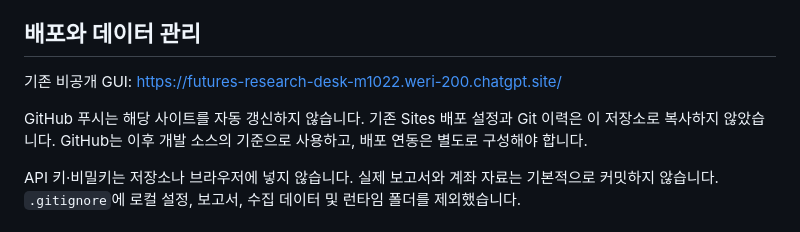
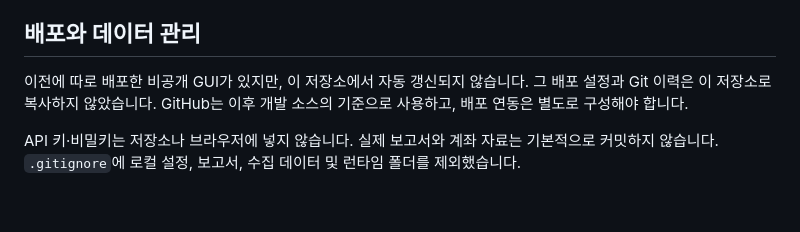
Before and after one commit to weri200/btc-agents-team, a Markdown page: README.md, the part around the change. Rendered like a GitHub page; blank space fills up the shorter version.

Commit message:
Drop the private GUI address from the README before the repo goes public
Co-Authored-By: Claude Opus 5.5 <noreply@anthropic.com>

```diff
--- a/README.md
+++ b/README.md
@@ -171,9 +171,7 @@ GPT 등 클라우드 모델은 연결 계획이 없으며, 시장 데이터를
 
 ## 배포와 데이터 관리
 
-기존 비공개 GUI: https://futures-research-desk-m1022.weri-200.chatgpt.site/
-
-GitHub 푸시는 해당 사이트를 자동 갱신하지 않습니다. 기존 Sites 배포 설정과 Git 이력은 이 저장소로 복사하지 않았습니다. GitHub는 이후 개발 소스의 기준으로 사용하고, 배포 연동은 별도로 구성해야 합니다.
+이전에 따로 배포한 비공개 GUI가 있지만, 이 저장소에서 자동 갱신되지 않습니다. 그 배포 설정과 Git 이력은 이 저장소로 복사하지 않았습니다. GitHub는 이후 개발 소스의 기준으로 사용하고, 배포 연동은 별도로 구성해야 합니다.
 
 API 키·비밀키는 저장소나 브라우저에 넣지 않습니다. 실제 보고서와 계좌 자료는 기본적으로 커밋하지 않습니다. `.gitignore`에 로컬 설정, 보고서, 수집 데이터 및 런타임 폴더를 제외했습니다.
 
```
